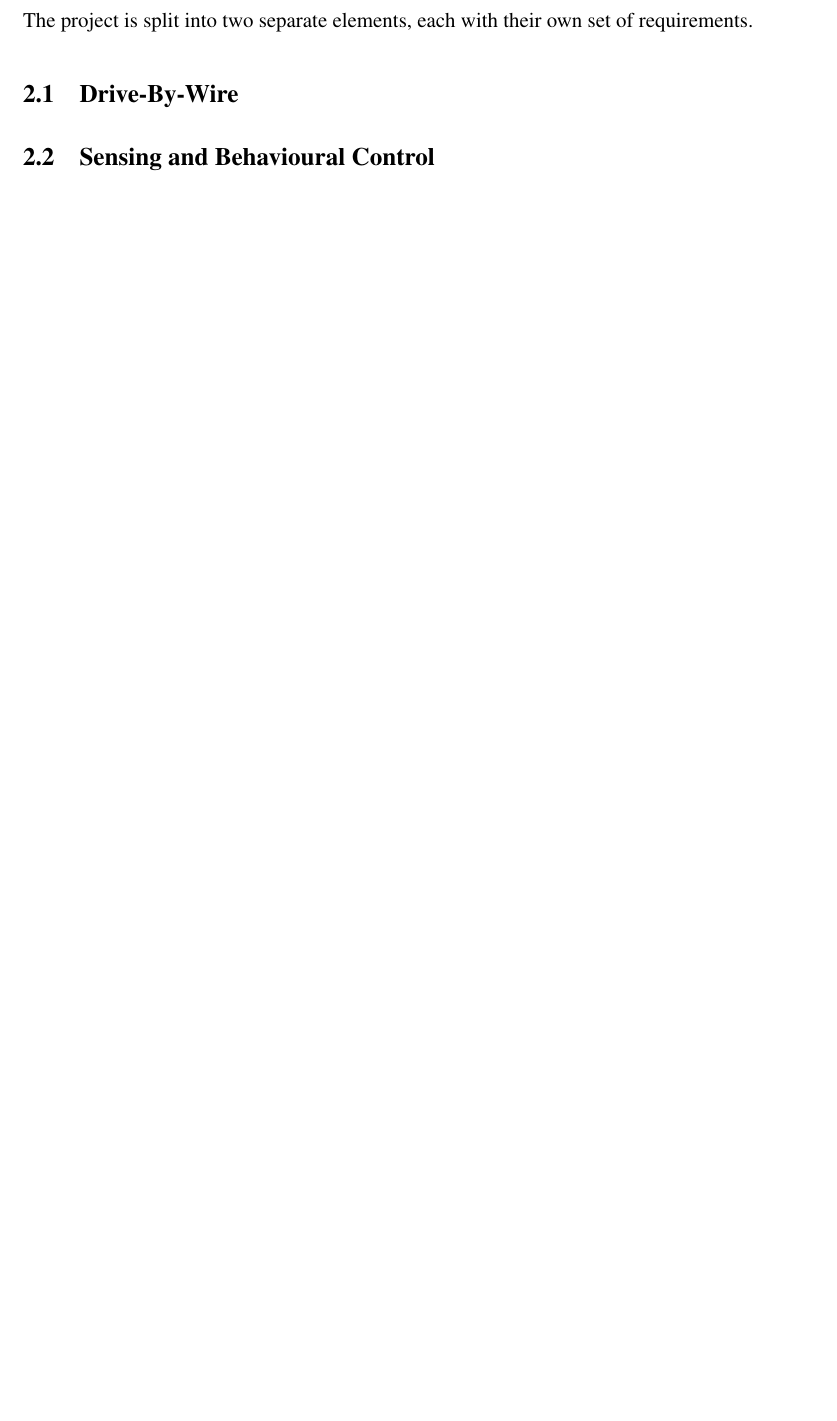
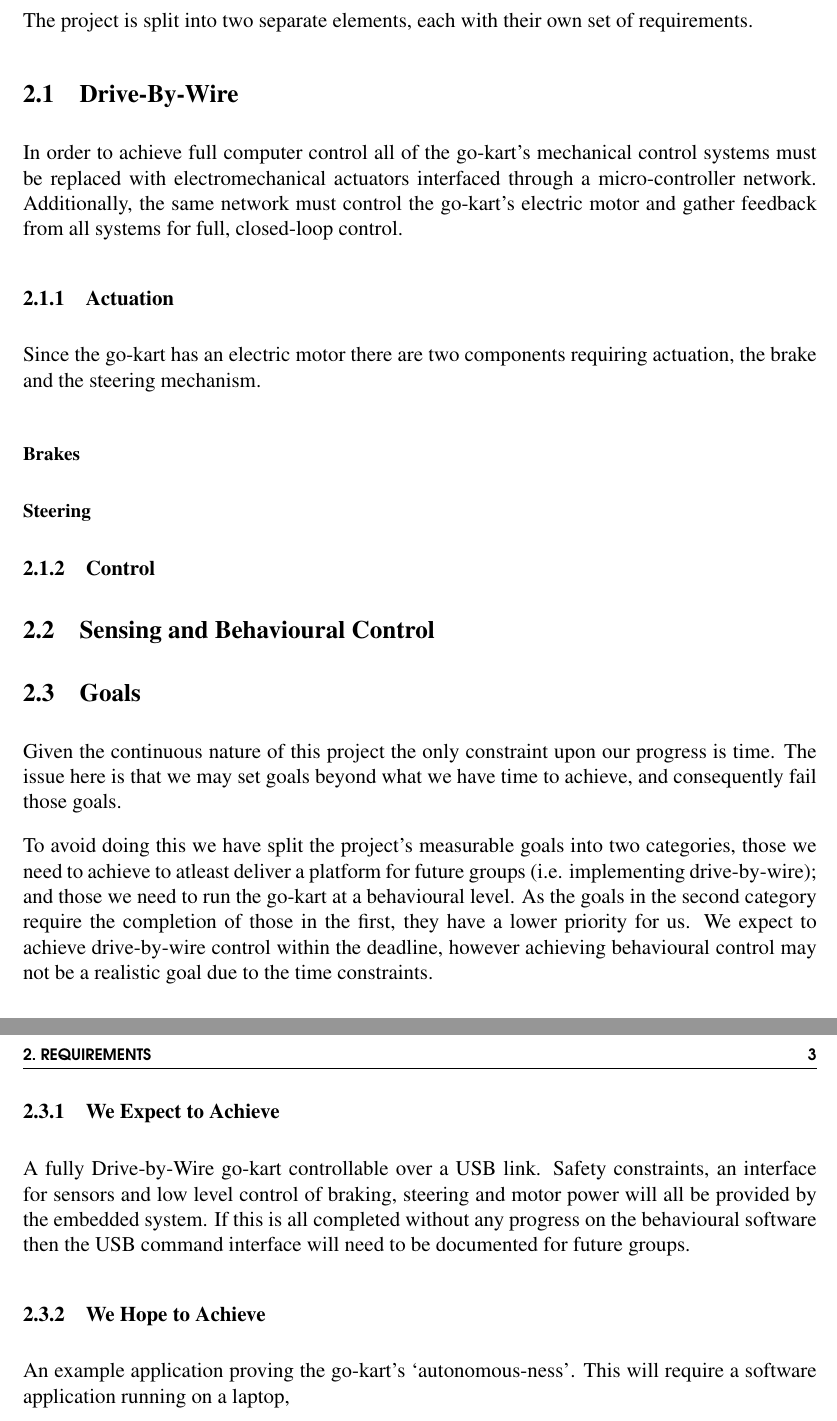
Before and after one commit to team-ramrod/mariokart, a LaTeX thesis (Documentation/SpecificationReport/Report/report.tex, which reads Documentation/SpecificationReport/Report/Requirements.tex): part of page 5 of 11 before the commit and two parts of pages 5 and 6 of 12 after it, the two joined at a grey line, cut so that both start at the same text, the shorter picture padded with empty space. Compiled offline with pdfLaTeX.

Commit message:
did stuff

```diff
--- a/Documentation/SpecificationReport/Report/Requirements.tex
+++ b/Documentation/SpecificationReport/Report/Requirements.tex
@@ -1,5 +1,26 @@
 \chapter{Requirements}
 The project is split into two separate elements, each with their own set of requirements.
 \section{Drive-By-Wire}
+In order to achieve full computer control all of the go-kart's mechanical control systems must be replaced with electromechanical actuators interfaced through a micro-controller network. Additionally, the same network must control the go-kart's electric motor and gather feedback from all systems for full, closed-loop control.
+
+\subsection{Actuation}
+Since the go-kart has an electric motor there are two components requiring actuation, the brake and the steering mechanism.
+
+\subsubsection{Brakes}
+
+\subsubsection{Steering}
+
+\subsection{Control}
 
 \section{Sensing and Behavioural Control}
+
+\section{Goals}
+Given the continuous nature of this project the only constraint upon our progress is time. The issue here is that we may set goals beyond what we have time to achieve, and consequently fail those goals.
+
+To avoid doing this we have split the project's measurable goals into two categories, those we need to achieve to atleast deliver a platform for future groups (i.e. implementing drive-by-wire); and those we need to run the go-kart at a behavioural level. As the goals in the second category require the completion of those in the first, they have a lower priority for us. We expect to achieve drive-by-wire control within the deadline, however achieving behavioural control may not be a realistic goal due to the time constraints.
+
+\subsection{We Expect to Achieve}
+A fully Drive-by-Wire go-kart controllable over a USB link. Safety constraints, an interface for sensors and low level control of braking, steering and motor power will all be provided by the embedded system. If this is all completed without any progress on the behavioural software then the USB command interface will need to be documented for future groups.
+
+\subsection{We Hope to Achieve}
+An example application proving the go-kart's `autonomous-ness'. This will require a software application running on a laptop,
```
Also changed, not shown: Documentation/SpecificationReport/Report/report.pdf.
